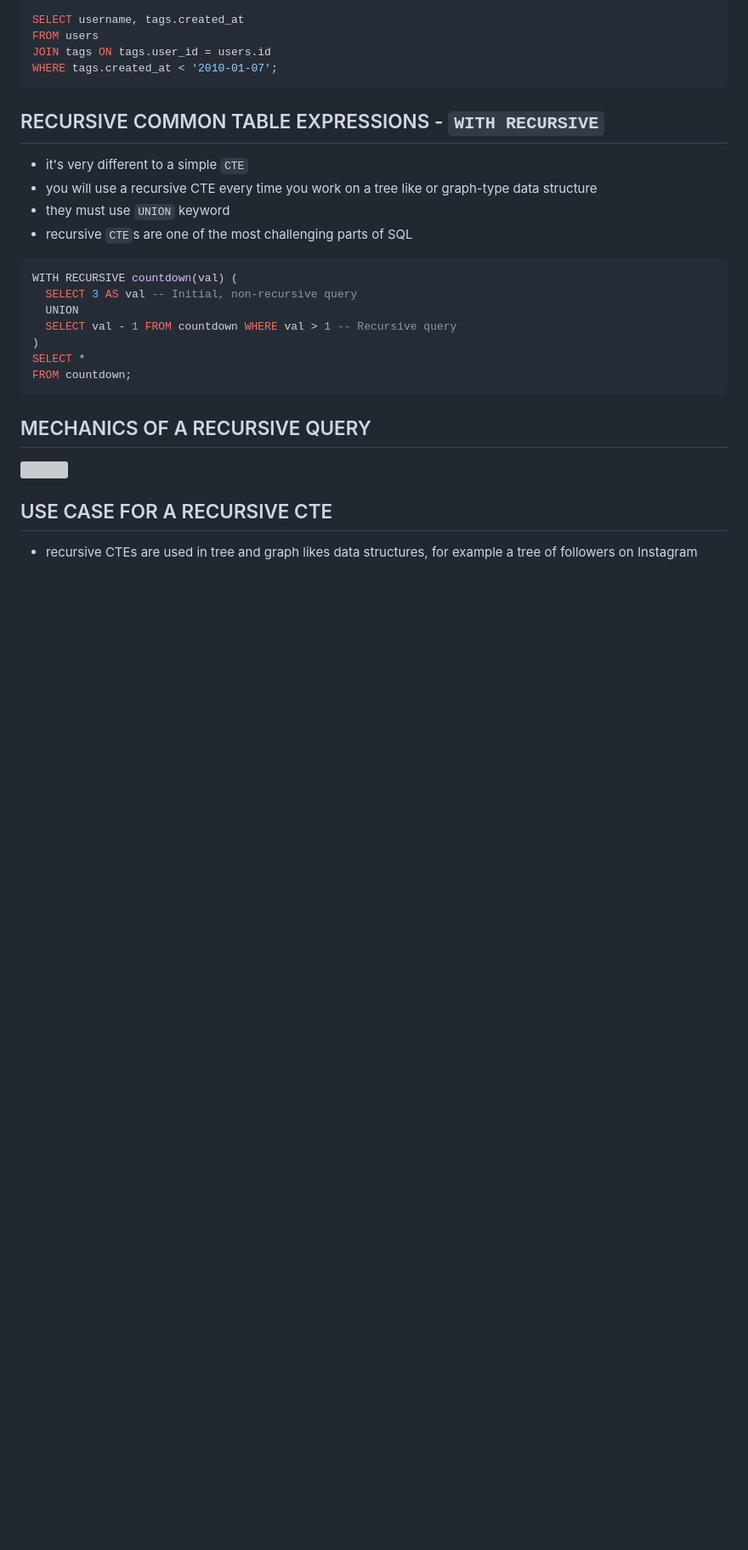
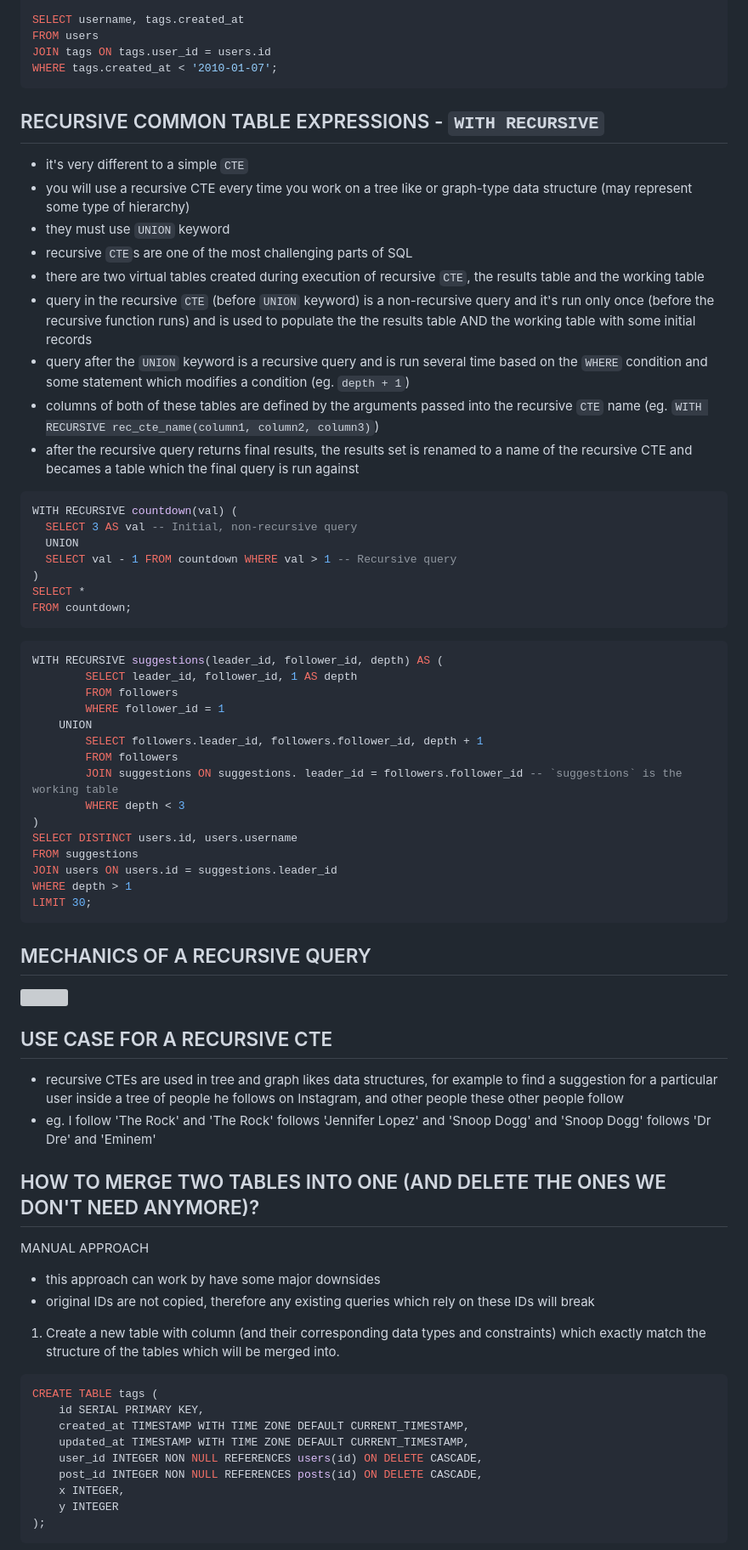
Before and after one commit to bartosz-bear/bapi, a Markdown page: postgresql.md, the part around the change printed below. Shown: that part at 85% size. Drawn GitHub-style; blank space fills up the shorter version; grey boxes are pictures that could not be loaded.

````diff
--- a/postgresql.md
+++ b/postgresql.md
@@ -2042,9 +2051,14 @@ WHERE tags.created_at < '2010-01-07';
 ## RECURSIVE COMMON TABLE EXPRESSIONS - `WITH RECURSIVE`
 
 - it's very different to a simple `CTE`
-- you will use a recursive CTE every time you work on a tree like or graph-type data structure
+- you will use a recursive CTE every time you work on a tree like or graph-type data structure (may represent some type of hierarchy)
 - they must use `UNION` keyword
 - recursive `CTE`s are one of the most challenging parts of SQL
+- there are two virtual tables created during execution of recursive `CTE`, the results table and the working table
+- query in the recursive `CTE` (before `UNION` keyword) is a non-recursive query and it's run only once (before the recursive function runs) and is used to populate the the results table AND the working table with some initial records
+- query after the `UNION` keyword is a recursive query and is run several time based on the `WHERE` condition and some statement which modifies a condition (eg. `depth + 1`)
+- columns of both of these tables are defined by the arguments passed into the recursive `CTE` name (eg. `WITH RECURSIVE rec_cte_name(column1, column2, column3)`)
+- after the recursive query returns final results, the results set is renamed to a name of the recursive CTE and becames a table which the final query is run against
 
 ```sql
 WITH RECURSIVE countdown(val) (
@@ -2056,10 +2070,51 @@ SELECT *
 FROM countdown;
 ```
 
+```sql
+WITH RECURSIVE suggestions(leader_id, follower_id, depth) AS (
+		SELECT leader_id, follower_id, 1 AS depth
+		FROM followers
+		WHERE follower_id = 1
+	UNION
+		SELECT followers.leader_id, followers.follower_id, depth + 1
+		FROM followers
+		JOIN suggestions ON suggestions. leader_id = followers.follower_id -- `suggestions` is the working table
+		WHERE depth < 3
+)
+SELECT DISTINCT users.id, users.username
+FROM suggestions
+JOIN users ON users.id = suggestions.leader_id
+WHERE depth > 1
+LIMIT 30;
+```
+
 ## MECHANICS OF A RECURSIVE QUERY
 
 ![](./images/postgresql/mechanics_of_recursive_queries.png.png)
 
 ## USE CASE FOR A RECURSIVE CTE
 
-- recursive CTEs are used in tree and graph likes data structures, for example a tree of followers on Instagram
+- recursive CTEs are used in tree and graph likes data structures, for example to find a suggestion for a particular user inside a tree of people he follows on Instagram, and other people these other people follow
+- eg. I follow 'The Rock' and 'The Rock' follows 'Jennifer Lopez' and 'Snoop Dogg' and 'Snoop Dogg' follows 'Dr Dre' and 'Eminem'
+
+## HOW TO MERGE TWO TABLES INTO ONE (AND DELETE THE ONES WE DON'T NEED ANYMORE)?
+
+MANUAL APPROACH
+
+- this approach can work by have some major downsides
+- original IDs are not copied, therefore any existing queries which rely on these IDs will break
+
+1. Create a new table with column (and their corresponding data types and constraints) which exactly match the structure of the tables which will be merged into.
+
+```sql
+CREATE TABLE tags (
+	id SERIAL PRIMARY KEY,
+	created_at TIMESTAMP WITH TIME ZONE DEFAULT CURRENT_TIMESTAMP,
+	updated_at TIMESTAMP WITH TIME ZONE DEFAULT CURRENT_TIMESTAMP,
+	user_id INTEGER NON NULL REFERENCES users(id) ON DELETE CASCADE,
+	post_id INTEGER NON NULL REFERENCES posts(id) ON DELETE CASCADE,
+	x INTEGER,
+	y INTEGER
+);
+```
+
````
Also changed, not shown: other parts of postgresql.md (+67 -0 lines), images/postgresql/join_vs_union.png (added).
